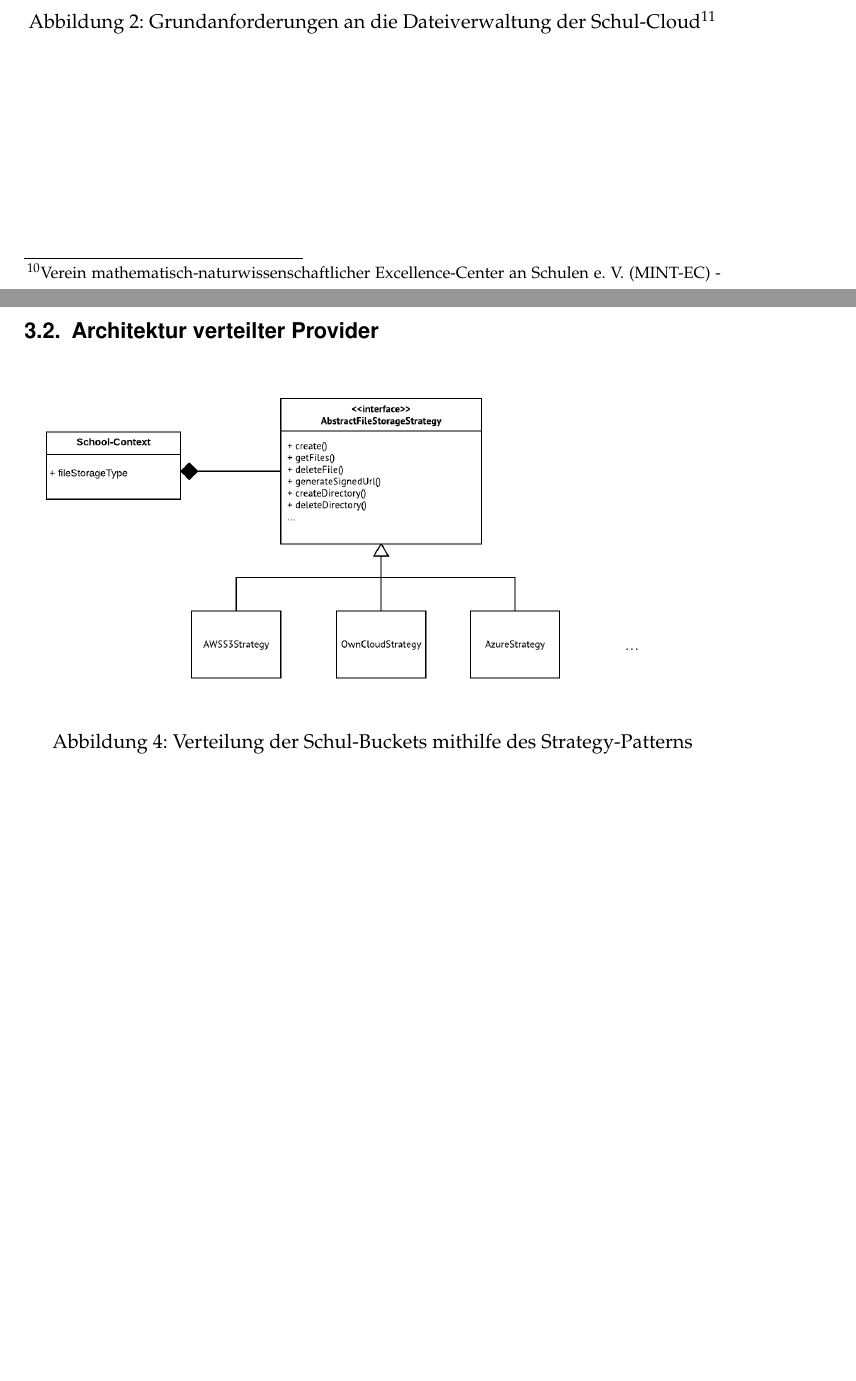
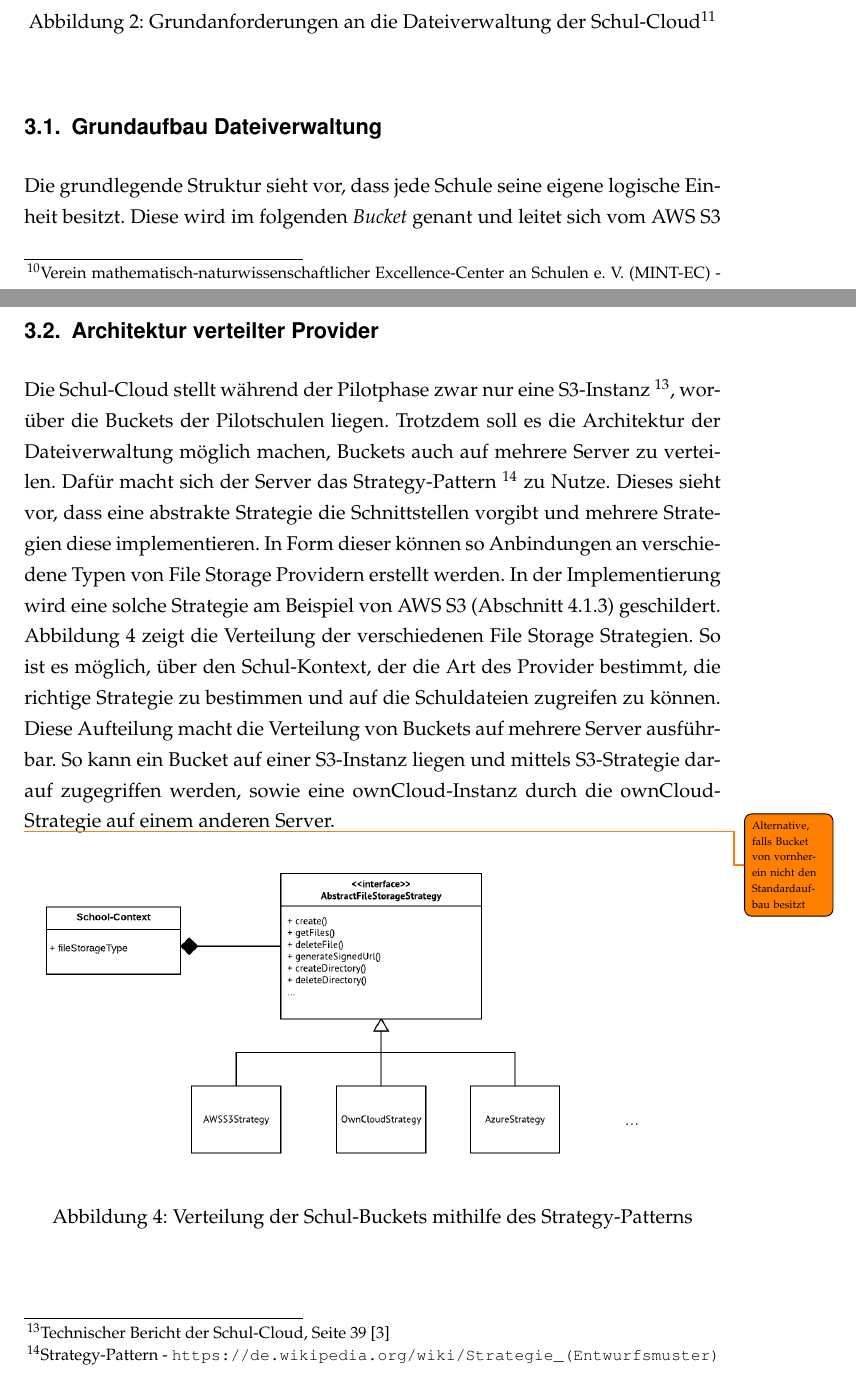
Before and after one commit to pinussilvestrus/bachelor_thesis, a LaTeX thesis (Source/bachelor_thesis.tex, which reads Source/content/concept.tex): two parts of pages 11 and 13 of 20 before the commit and two parts of pages 11 and 14 of 22 after it, joined at a grey line, cut so that both start at the same text, the shorter picture padded with empty space. Compiled offline with pdfLaTeX; an older LaTeX class or package is replaced by its successor.

Commit message:
work on concept

```diff
--- a/Source/content/concept.tex
+++ b/Source/content/concept.tex
@@ -13,6 +13,10 @@ In den vorangegangenen Kapiteln wurde zusammengefasst, was die Dateiverwaltung d
 
 \subsection{Grundaufbau Dateiverwaltung}
 
+Die grundlegende Struktur sieht vor, dass jede Schule seine eigene logische Einheit besitzt. Diese wird im folgenden \textit{Bucket} genant und leitet sich vom AWS S3 Standart ab (Abschnitt 2.3.1). Das dient zum einen der besseren Organisation innerhalb der Schul-Cloud, da Nutzer im Datenmodell zu einer Schule zusammengefasst werden. Außerdem folgt das Projekt dem Prinzip \textit{Privacy by Design} \footnote{Privacy by Design - \url{https://digitalcourage.de/blog/2015/was-ist-privacy-design} }. Damit wird sichergestellt, dass eine Schule außerhalb von anderen Schulen modular abgekapselt ist. Somit ist von vornherein  eine Sicherheit der Dateien auf Schulebene gewährleistet. Diese Schul-Buckets können auf getrennten Servern liegen, so dass zum Beispiel eine Schule aus Niedersachsen auf eine eigene ownCloud zurückgreifen kann und eine Schule aus Hamburg einen S3-Provider benutzen kann. Das Prinzip des \textit{File Sharing} (Abschnitt 3.4.) kann diese logische Abkapselung ein wenig aufbrechen, um Dateien auch über Schulebene hinaus teilbar zu machen. Eine Erweiterung von Buckets auf Landkreis - oder Bundeslandebene erscheint als weitere Option. Jedoch wird sich diese Arbeit auf die Einteilung in Schul-Buckets beschränken. Dieses Konzept ist aber ohne weiteres skalierbar auf größere Kontexte.  Die Abbildung 3 zeigt im folgenden die weitere Unterteilung eines Buckets. Dieser wird in vier Teilkomponenten innerhalb der Schule  untergliedert. Wenn ein Bucket als einer Art Oberordner oder Root-Verzeichnis verstanden werden kann, dann sind diese Teilkomponenten schlichtweg Unterordner des Buckets. Zum einen gibt es den Ordner \textit{courses}, dieser enthält alle Dateien, welche zu Kursen bzw. Fächer gehören. Für eine bessere Unterteilung befinden sich hier sehr viele Unterordner, welche bloß die \textit{courseId} eines Schul-Cloud-Kurses referenzieren. Dies dient der Verteilung aller Kurs-Dateien zu dem zugehörigen Kurs. Diese ID-Ordnernamen werden von Schul-Cloud-Server versteckt und nicht im User Interface des Schul-Cloud-Clients angezeigt. So hat man aber zum Beispiel die Möglichkeit, über die \textit{courseId} alle Dateien eines Kurses zu erhalten. Auf diese haben nur Lehrer und Schüler des Kurses bzw. Faches Zugriff. Die Berechtigungsverwaltung übernimmt der Schul-Cloud-Server und wird in der Implementierung (Abschnitt 4.1.2) genauer beschrieben. \\
+
+Ähnlich wie der \textit{courses} Unterordner gibt es den \textit{classes} und \textit{users} Unterordner. Beim ersten werden im gleichen Schema alle Dateien von Schul-Cloud Klassen verteilt, wieder referenziert über den jeweiligen ID-Unterordner. Zugriff haben hier nur Lehrer und Schüler der Klasse. Der \textit{users} Unterordner bildet die persönlichen Dateien eines jeden Nutzers der Schule, egal ob Lehrer, Schüler oder Administrator. Als Zusatz für schulübergreifende Dateien gibt es den Unterordner \textit{school}. Schreibrechte hat hier nur der Administrator der Schule, zugreifen kann jedoch jeder Nutzer der Schule. Natürlich kann es nun vorkommen, dass eine Schule bereits eine ausgeprägte Dateistruktur besitzt und der Grundaufbau mit den vier Unterkomponenten nicht abbildbar sein könnte. Hier muss der Schul-Cloud-Server dafür sorgen, dass diese Dateien trotzdem über die Schul-Cloud zugänglich sind. Eine Möglichkeit wäre es, dass die gesamte Struktur zu Beginn in den \textit{schools} Ordner gelegt wird und diese von dahin auf die jeweiligen Kontexte verlegt werden.
+
 \begin{figure}[H]
 	\centering
 	\includegraphics[width=0.8\linewidth]{images/AufbauDateiverwaltung}
@@ -20,6 +24,10 @@ In den vorangegangenen Kapiteln wurde zusammengefasst, was die Dateiverwaltung d
 \end{figure}
 
 \subsection{Architektur verteilter Provider}
+
+Die Schul-Cloud stellt während der Pilotphase zwar nur eine S3-Instanz \footnote{Technischer Bericht der Schul-Cloud, Seite 39 \cite{paper:technischerbericht}}, worüber die Buckets der Pilotschulen liegen. Trotzdem soll es die Architektur der Dateiverwaltung möglich machen, Buckets auch auf mehrere Server zu verteilen. Dafür macht sich der Server das Strategy-Pattern \footnote{Strategy-Pattern - \url{https://de.wikipedia.org/wiki/Strategie_(Entwurfsmuster)}} zu Nutze. Dieses sieht vor, dass eine abstrakte Strategie die Schnittstellen vorgibt und mehrere Strategien diese implementieren. In Form dieser können so Anbindungen an verschiedene Typen von File Storage Providern erstellt werden. In der Implementierung wird eine solche Strategie am Beispiel von AWS S3 (Abschnitt 4.1.3) geschildert. Abbildung 4 zeigt die Verteilung der verschiedenen File Storage Strategien. So ist es möglich, über den Schul-Kontext, der die Art des Provider bestimmt, die richtige Strategie zu bestimmen und auf die Schuldateien zugreifen zu können. Diese Aufteilung macht die Verteilung von Buckets auf mehrere Server ausführbar. So kann ein Bucket auf einer S3-Instanz liegen und mittels S3-Strategie darauf zugegriffen werden, sowie eine ownCloud-Instanz durch die ownCloud-Strategie auf einem anderen Server.
+
+\todo{Alternative, falls Bucket von vornherein nicht den Standardaufbau besitzt}
 
 \begin{figure}[H]
 	\centering
```
Also changed, not shown: Source/images/AufbauDateiverwaltung.png.
